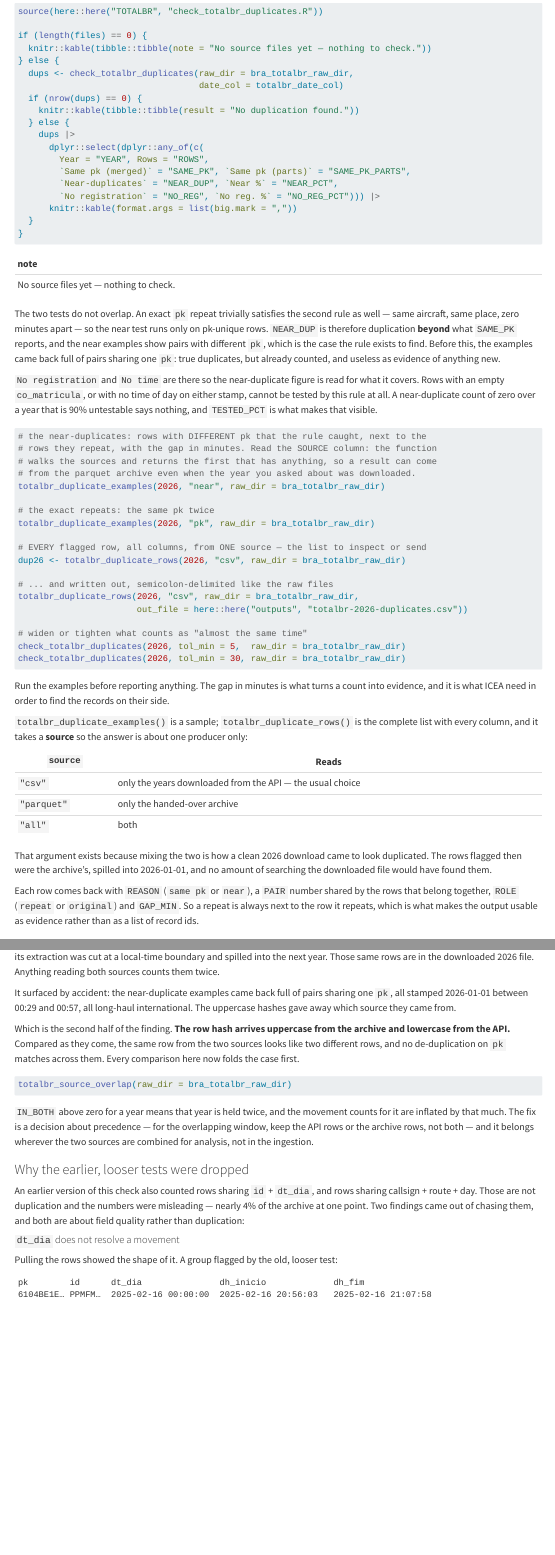
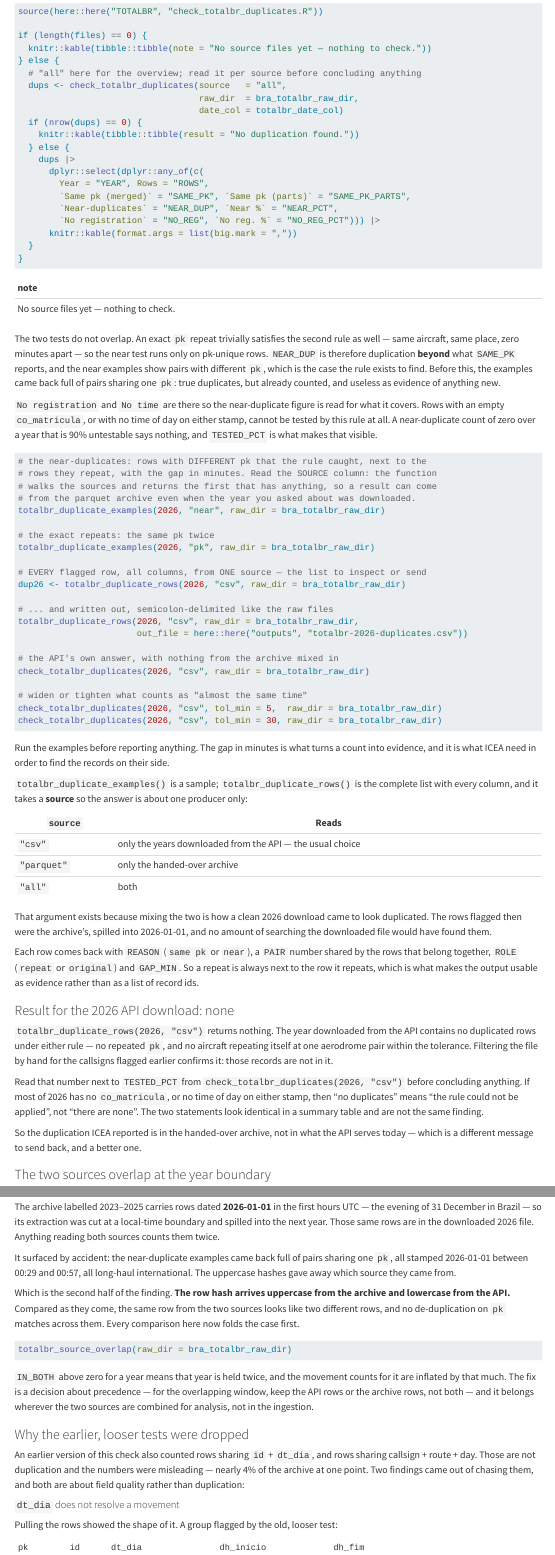
Before and after one commit to benevidesjpcb/BRA-ingestion, a Quarto document (TOTALBR-BRA-ingestion.qmd): the page in a window 1100 px wide, from 4730 px down, and a second part further down, joined at a grey line. Rendered offline with R 4.5, knitr and Pandoc in place of Quarto, with nearby package versions.

Commit message:
Let the duplicate summary answer per source too
Co-Authored-By: Claude Opus 5 <noreply@anthropic.com>
Claude-Session: https://claude.ai/code/session_01AYZTtiKWYttsESsYregdVQ

```diff
--- a/TOTALBR-BRA-ingestion.qmd
+++ b/TOTALBR-BRA-ingestion.qmd
@@ -417,6 +422,21 @@ Each row comes back with `REASON` (`same pk` or `near`), a `PAIR` number shared
 that belong together, `ROLE` (`repeat` or `original`) and `GAP_MIN`. So a repeat is always
 next to the row it repeats, which is what makes the output usable as evidence rather than
 as a list of record ids.
+
+### Result for the 2026 API download: none
+
+`totalbr_duplicate_rows(2026, "csv")` returns nothing. The year downloaded from the API
+contains no duplicated rows under either rule — no repeated `pk`, and no aircraft repeating
+itself at one aerodrome pair within the tolerance. Filtering the file by hand for the
+callsigns flagged earlier confirms it: those records are not in it.
+
+Read that number next to `TESTED_PCT` from `check_totalbr_duplicates(2026, "csv")` before
+concluding anything. If most of 2026 has no `co_matricula`, or no time of day on either
+stamp, then "no duplicates" means "the rule could not be applied", not "there are none".
+The two statements look identical in a summary table and are not the same finding.
+
+So the duplication ICEA reported is in the handed-over archive, not in what the API serves
+today — which is a different message to send back, and a better one.
 
 ### The two sources overlap at the year boundary
 
--- a/TOTALBR/check_totalbr_duplicates.R
+++ b/TOTALBR/check_totalbr_duplicates.R
@@ -161,16 +161,25 @@ totalbr_flag_near <- function(d, tol_min) {
 # covers rather than assumed to cover everything.
 # =============================================================================
 check_totalbr_duplicates <- function(years    = NULL,
+                                     source   = c("all", "csv", "parquet"),
                                      tol_min  = TOTALBR_NEAR_MIN,
                                      raw_dir  = here::here("data-raw", "totalbr"),
                                      date_col = "dt_dia") {
-
-  src   <- totalbr_sources(raw_dir, include_parts = TRUE)
-  # The pk test reads the per-month PARTS as well: the merge de-duplicates on pk,
-  # so by the time a year file exists it can no longer show whether the API
-  # repeated a row. The near test reads the merged files, which is the data
-  # anything downstream would actually use.
-  paths <- unique(c(src$parquet, src$csv))
+  source <- match.arg(source)
+  src    <- totalbr_sources(raw_dir, include_parts = TRUE)
+  # The archive and the API are different producers with different faults, so a
+  # figure pooling them describes neither. "csv" is the API's own answer.
+  paths <- switch(source,
+                  all     = unique(c(src$parquet, src$csv)),
+                  csv     = src$csv,
+                  parquet = src$parquet)
+  if (length(paths) == 0) {
+    message("No ", source, " source in ", raw_dir); return(tibble::tibble())
+  }
+  # The pk test also reads the per-month PARTS, which are the API's: the merge
+  # de-duplicates on pk, so by the time a year file exists it can no longer show
+  # whether the API repeated a row.
+  use_parts <- source %in% c("all", "csv")
 
   res <- purrr::map(paths, function(path) {
     message("Reading ", basename(path), " ...")
```
Also changed, not shown: TOTALBR-BRA-ingestion.qmd (11 more changed lines), TOTALBR/check_totalbr_duplicates.R (2 more changed lines).
